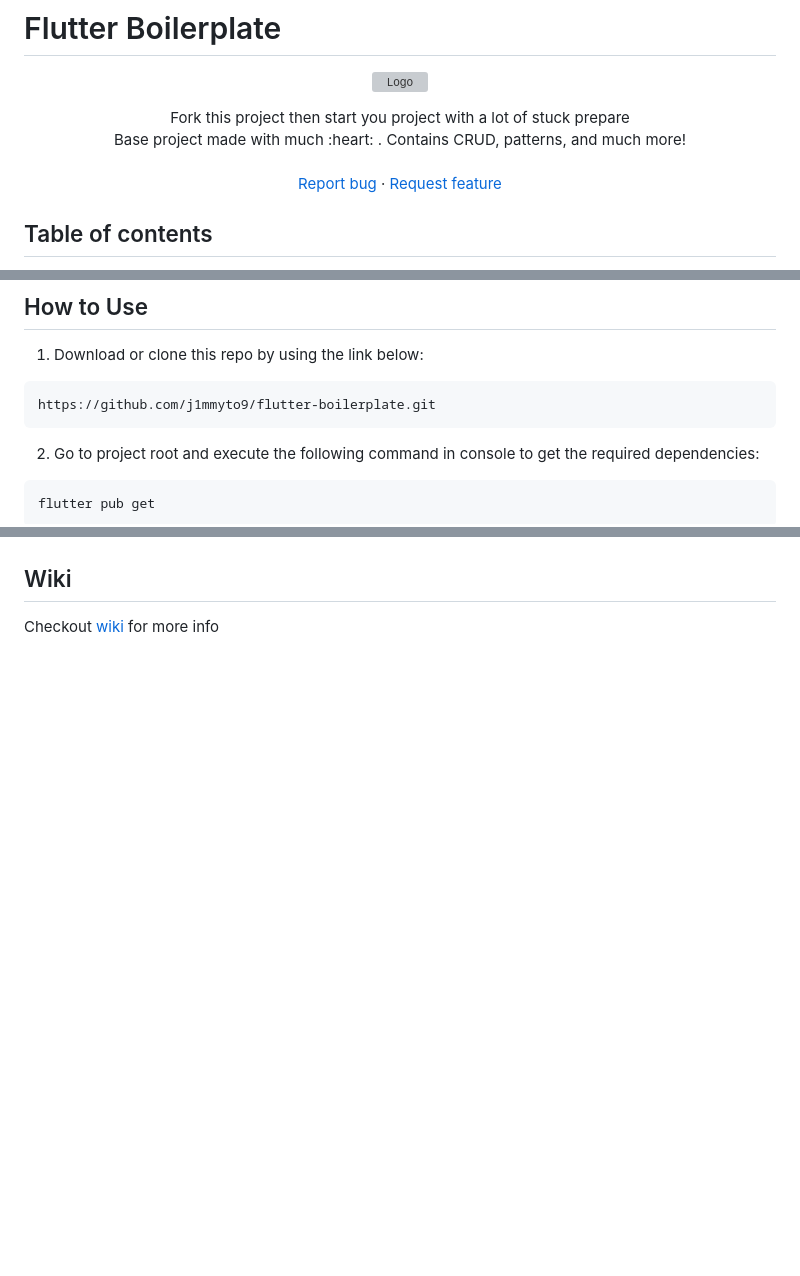
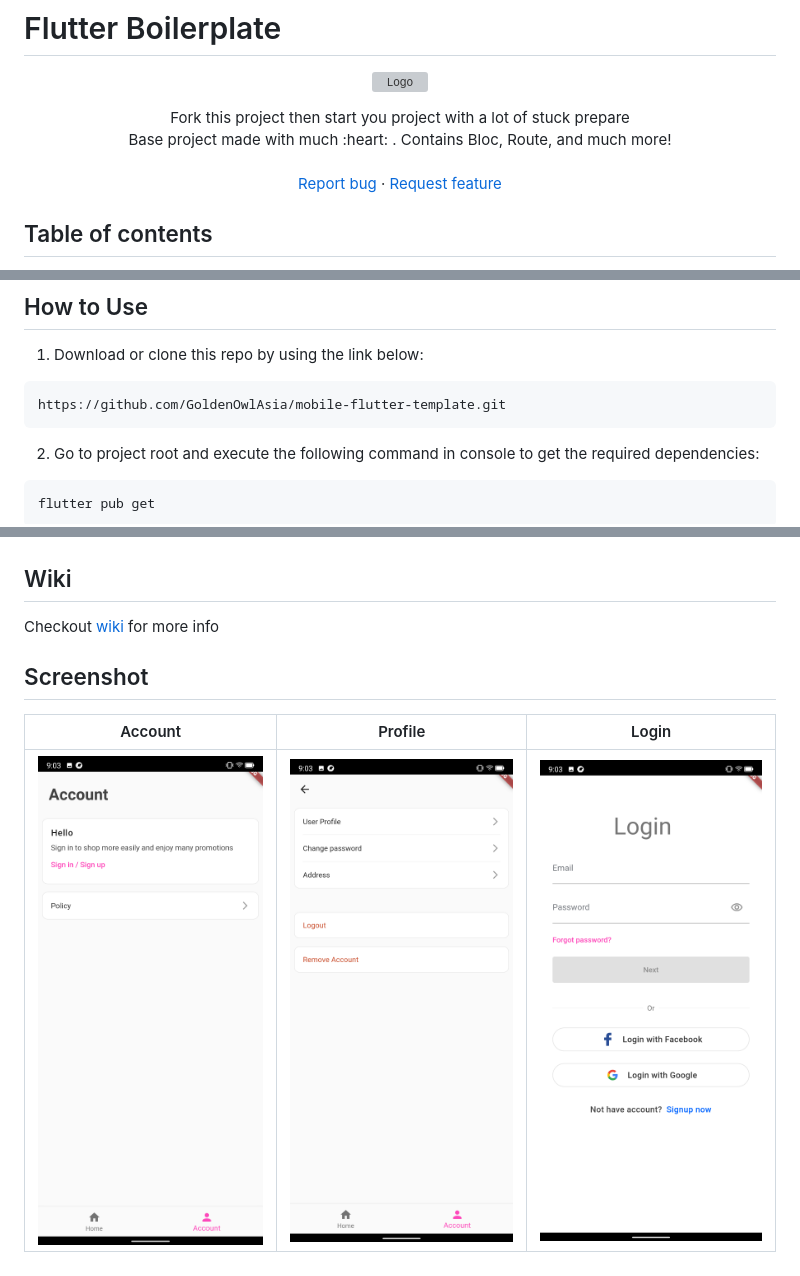
Before and after one commit to GoldenOwlAsia/mobile-flutter-template, a Markdown page: README.md, 3 parts joined by grey strips. Rendered like a GitHub page; pictures changed too: resources/images/account.png (added), resources/images/login.png (added), resources/images/profile.png (added); blank space fills up the shorter version; grey boxes are pictures that could not be loaded.

````diff
--- a/README.md
+++ b/README.md
@@ -10,6 +10,6 @@
   <p align="center">
     Fork this project then start you project with a lot of stuck prepare
     <br>
-    Base project made with much  :heart: . Contains CRUD, patterns, and much more!
+    Base project made with much  :heart: . Contains Bloc, Route, and much more!
     <br>
     <br>
@@ -33,7 +33,7 @@
 
 1. Download or clone this repo by using the link below:
   ```
-  https://github.com/j1mmyto9/flutter-boilerplate.git
+  https://github.com/GoldenOwlAsia/mobile-flutter-template.git
   ```
 2. Go to project root and execute the following command in console to get the required dependencies:
 
@@ -166,4 +145,10 @@ lib/
 ![](resources/images/screens.png)
 
 ## Wiki
-Checkout [wiki](https://github.com/j1mmyto9/flutter-boilerplate/wiki) for more info
+Checkout [wiki](https://github.com/GoldenOwlAsia/mobile-flutter-template/wiki) for more info
+
+## Screenshot
+
+| Account | Profile | Login |
+|------------|-------------|-------------|
+|  <img src="./resources/images/account.png" width=300> |  <img src="./resources/images/profile.png" width=300> | <img src="./resources/images/login.png" width=300> |
````
Also changed, not shown: other parts of README.md (+6 -27 lines).
